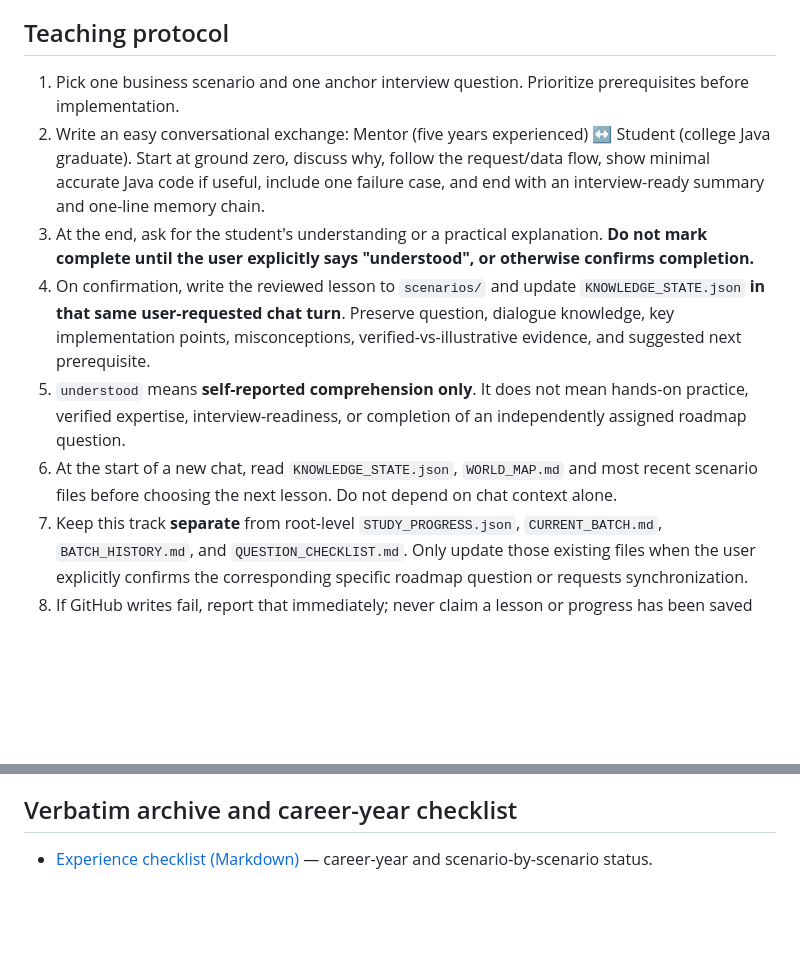
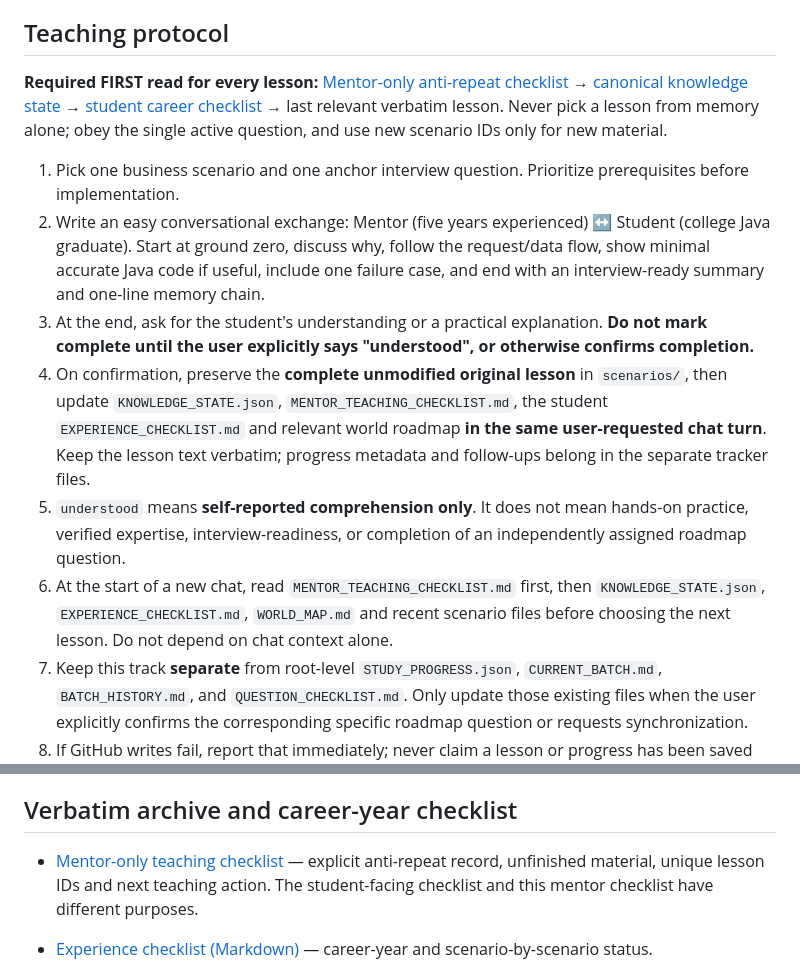
Before and after one commit to sabareeshrao/Tracker, a Markdown page: experience-world/README.md, 2 parts joined by grey strips. Drawn GitHub-style; blank space fills up the shorter version.

Commit message:
Document mandatory mentor-ledger lookup and synchronized completion writes

```diff
--- a/experience-world/README.md
+++ b/experience-world/README.md
@@ -15,12 +15,14 @@ A scenario-by-scenario mentor–student learning track, separate from the existi
 5. This repository is PUBLIC: avoid secrets, identifiable colleague/client details, confidential data, and sensitive notes.
 
 ## Teaching protocol
+
+**Required FIRST read for every lesson:** [Mentor-only anti-repeat checklist](MENTOR_TEACHING_CHECKLIST.md) → [canonical knowledge state](KNOWLEDGE_STATE.json) → [student career checklist](EXPERIENCE_CHECKLIST.md) → last relevant verbatim lesson. Never pick a lesson from memory alone; obey the single active question, and use new scenario IDs only for new material.
 1. Pick one business scenario and one anchor interview question. Prioritize prerequisites before implementation.
 2. Write an easy conversational exchange: Mentor (five years experienced) ↔ Student (college Java graduate). Start at ground zero, discuss why, follow the request/data flow, show minimal accurate Java code if useful, include one failure case, and end with an interview-ready summary and one-line memory chain.
 3. At the end, ask for the student's understanding or a practical explanation. **Do not mark complete until the user explicitly says "understood", or otherwise confirms completion.**
-4. On confirmation, write the reviewed lesson to `scenarios/` and update `KNOWLEDGE_STATE.json` **in that same user-requested chat turn**. Preserve question, dialogue knowledge, key implementation points, misconceptions, verified-vs-illustrative evidence, and suggested next prerequisite.
+4. On confirmation, preserve the **complete unmodified original lesson** in `scenarios/`, then update `KNOWLEDGE_STATE.json`, `MENTOR_TEACHING_CHECKLIST.md`, the student `EXPERIENCE_CHECKLIST.md` and relevant world roadmap **in the same user-requested chat turn**. Keep the lesson text verbatim; progress metadata and follow-ups belong in the separate tracker files.
 5. `understood` means **self-reported comprehension only**. It does not mean hands-on practice, verified expertise, interview-readiness, or completion of an independently assigned roadmap question.
-6. At the start of a new chat, read `KNOWLEDGE_STATE.json`, `WORLD_MAP.md` and most recent scenario files before choosing the next lesson. Do not depend on chat context alone.
+6. At the start of a new chat, read `MENTOR_TEACHING_CHECKLIST.md` first, then `KNOWLEDGE_STATE.json`, `EXPERIENCE_CHECKLIST.md`, `WORLD_MAP.md` and recent scenario files before choosing the next lesson. Do not depend on chat context alone.
 7. Keep this track **separate** from root-level `STUDY_PROGRESS.json`, `CURRENT_BATCH.md`, `BATCH_HISTORY.md`, and `QUESTION_CHECKLIST.md`. Only update those existing files when the user explicitly confirms the corresponding specific roadmap question or requests synchronization.
 8. If GitHub writes fail, report that immediately; never claim a lesson or progress has been saved without a successful write.
 
@@ -40,6 +42,8 @@ The exact reference is the user's favorite very-simple mentor–student explanat
 
 ## Verbatim archive and career-year checklist
 
+- [Mentor-only teaching checklist](MENTOR_TEACHING_CHECKLIST.md) — explicit anti-repeat record, unfinished material, unique lesson IDs and next teaching action. The student-facing checklist and this mentor checklist have different purposes.
+
 - [Experience checklist (Markdown)](EXPERIENCE_CHECKLIST.md) — career-year and scenario-by-scenario status.
 - [Live Experience World page](../experience.html) — high-contrast sky-blue tracker linked from the main dashboard sidebar.
 - [Day 1 exact original conversation](scenarios/001-day-1-verbatim.txt) — original source text, not an edited summary.
```
